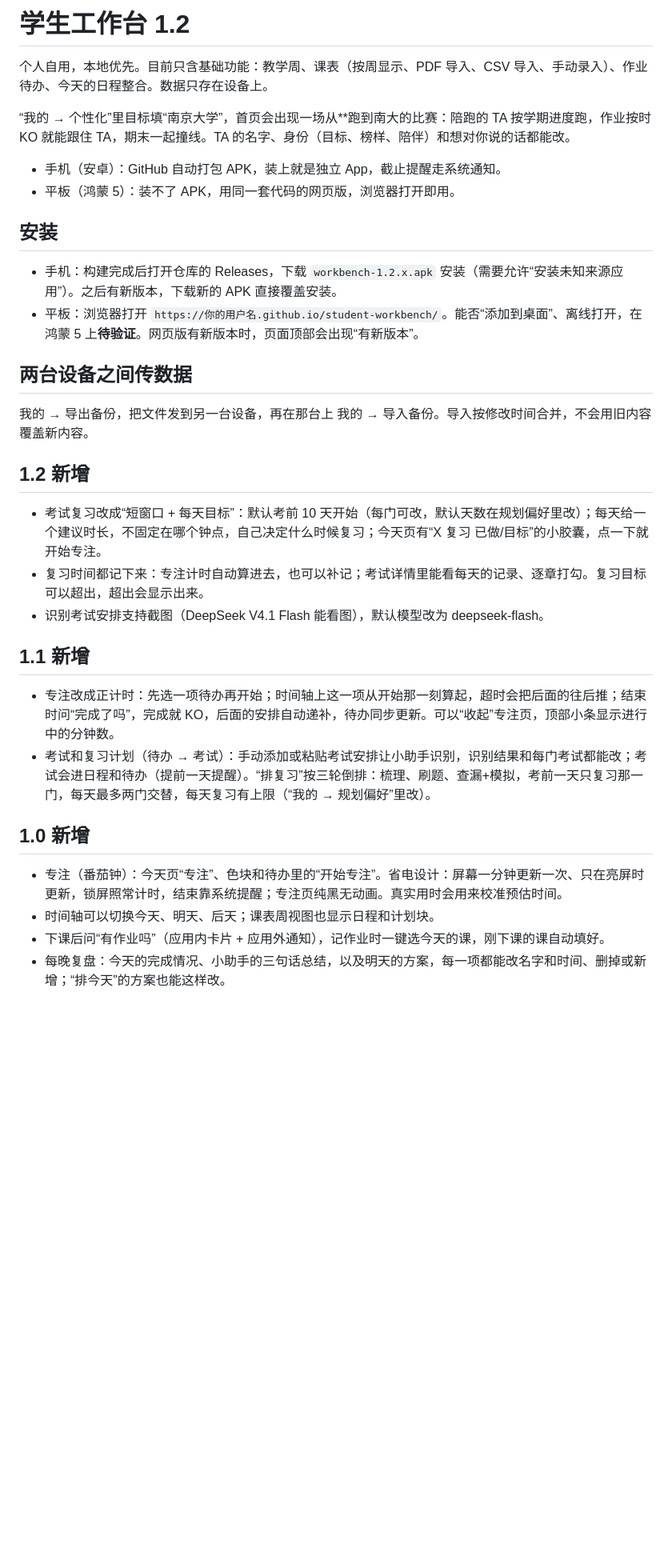
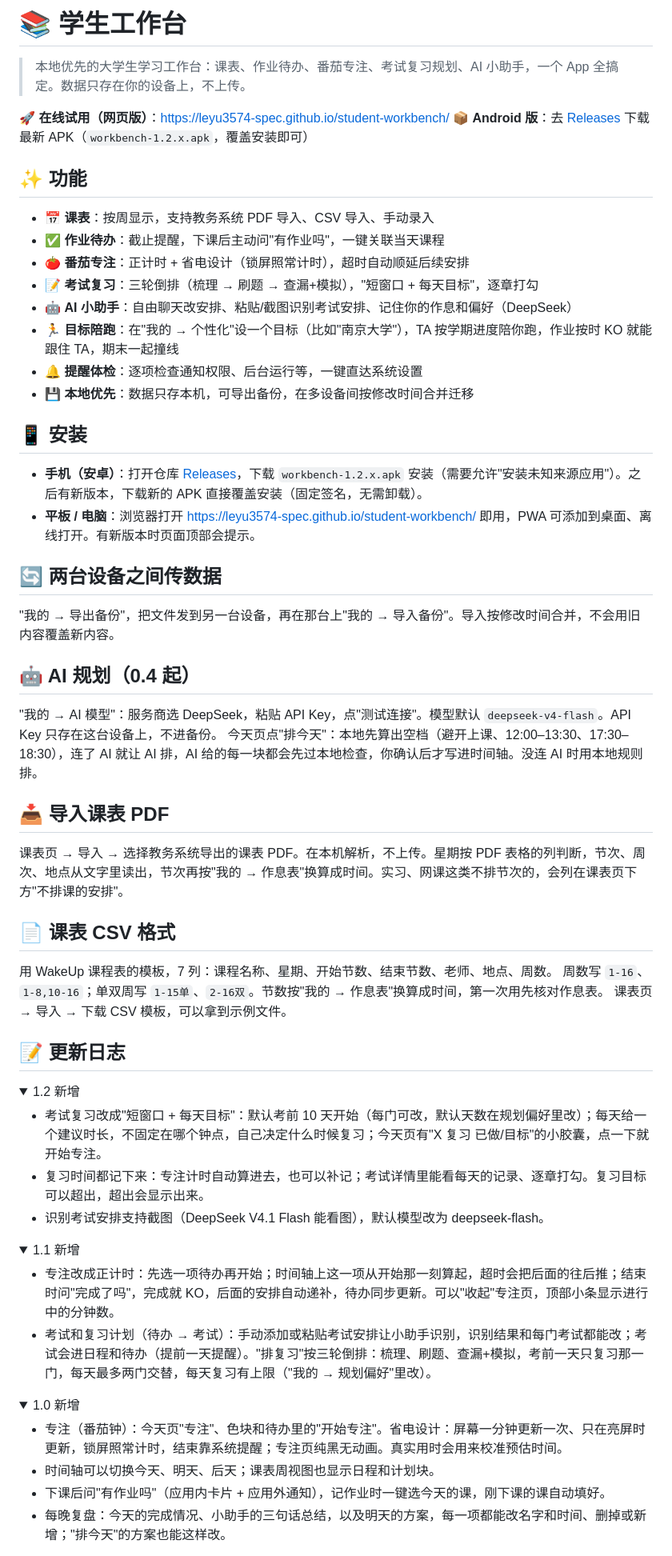
Before and after one commit to leyu3574-spec/student-workbench, a Markdown page: README.md, the part around one of its changes. Shown at 80% size. Drawn GitHub-style; folded sections open; blank space fills up the shorter version.

Commit message:
docs: 重构 README（功能总览/安装入口前置，更新日志折叠）

```diff
--- a/README.md
+++ b/README.md
@@ -1,37 +1,69 @@
-# 学生工作台 1.2
+# 📚 学生工作台
 
-个人自用，本地优先。目前只含基础功能：教学周、课表（按周显示、PDF 导入、CSV 导入、手动录入）、作业待办、今天的日程整合。数据只存在设备上。
+> 本地优先的大学生学习工作台：课表、作业待办、番茄专注、考试复习规划、AI 小助手，一个 App 全搞定。数据只存在你的设备上，不上传。
 
-“我的 → 个性化”里目标填“南京大学”，首页会出现一场从**跑到南大的比赛：陪跑的 TA 按学期进度跑，作业按时 KO 就能跟住 TA，期末一起撞线。TA 的名字、身份（目标、榜样、陪伴）和想对你说的话都能改。
+🚀 **在线试用（网页版）**：https://leyu3574-spec.github.io/student-workbench/
+📦 **Android 版**：去 [Releases](https://github.com/leyu3574-spec/student-workbench/releases) 下载最新 APK（`workbench-1.2.x.apk`，覆盖安装即可）
 
-- 手机（安卓）：GitHub 自动打包 APK，装上就是独立 App，截止提醒走系统通知。
-- 平板（鸿蒙 5）：装不了 APK，用同一套代码的网页版，浏览器打开即用。
+## ✨ 功能
 
+- 📅 **课表**：按周显示，支持教务系统 PDF 导入、CSV 导入、手动录入
+- ✅ **作业待办**：截止提醒，下课后主动问"有作业吗"，一键关联当天课程
+- 🍅 **番茄专注**：正计时 + 省电设计（锁屏照常计时），超时自动顺延后续安排
+- 📝 **考试复习**：三轮倒排（梳理 → 刷题 → 查漏+模拟），"短窗口 + 每天目标"，逐章打勾
+- 🤖 **AI 小助手**：自由聊天改安排、粘贴/截图识别考试安排、记住你的作息和偏好（DeepSeek）
+- 🏃 **目标陪跑**：在"我的 → 个性化"设一个目标（比如"南京大学"），TA 按学期进度陪你跑，作业按时 KO 就能跟住 TA，期末一起撞线
+- 🔔 **提醒体检**：逐项检查通知权限、后台运行等，一键直达系统设置
+- 💾 **本地优先**：数据只存本机，可导出备份，在多设备间按修改时间合并迁移
 
-## 安装
+## 📱 安装
 
-- 手机：构建完成后打开仓库的 Releases，下载 `workbench-1.2.x.apk` 安装（需要允许“安装未知来源应用”）。之后有新版本，下载新的 APK 直接覆盖安装。
-- 平板：浏览器打开 `https://你的用户名.github.io/student-workbench/`。能否“添加到桌面”、离线打开，在鸿蒙 5 上**待验证**。网页版有新版本时，页面顶部会出现“有新版本”。
+- **手机（安卓）**：打开仓库 [Releases](https://github.com/leyu3574-spec/student-workbench/releases)，下载 `workbench-1.2.x.apk` 安装（需要允许"安装未知来源应用"）。之后有新版本，下载新的 APK 直接覆盖安装（固定签名，无需卸载）。
+- **平板 / 电脑**：浏览器打开 https://leyu3574-spec.github.io/student-workbench/ 即用，PWA 可添加到桌面、离线打开。有新版本时页面顶部会提示。
 
-## 两台设备之间传数据
+## 🔄 两台设备之间传数据
 
-我的 → 导出备份，把文件发到另一台设备，再在那台上 我的 → 导入备份。导入按修改时间合并，不会用旧内容覆盖新内容。
+"我的 → 导出备份"，把文件发到另一台设备，再在那台上"我的 → 导入备份"。导入按修改时间合并，不会用旧内容覆盖新内容。
 
-## 1.2 新增
+## 🤖 AI 规划（0.4 起）
 
-- 考试复习改成“短窗口 + 每天目标”：默认考前 10 天开始（每门可改，默认天数在规划偏好里改）；每天给一个建议时长，不固定在哪个钟点，自己决定什么时候复习；今天页有“X 复习 已做/目标”的小胶囊，点一下就开始专注。
+"我的 → AI 模型"：服务商选 DeepSeek，粘贴 API Key，点"测试连接"。模型默认 `deepseek-v4-flash`。API Key 只存在这台设备上，不进备份。
+今天页点"排今天"：本地先算出空档（避开上课、12:00–13:30、17:30–18:30），连了 AI 就让 AI 排，AI 给的每一块都会先过本地检查，你确认后才写进时间轴。没连 AI 时用本地规则排。
+
+## 📥 导入课表 PDF
+
+课表页 → 导入 → 选择教务系统导出的课表 PDF。在本机解析，不上传。星期按 PDF 表格的列判断，节次、周次、地点从文字里读出，节次再按"我的 → 作息表"换算成时间。实习、网课这类不排节次的，会列在课表页下方"不排课的安排"。
+
+## 📄 课表 CSV 格式
+
+用 WakeUp 课程表的模板，7 列：课程名称、星期、开始节数、结束节数、老师、地点、周数。
+周数写 `1-16`、`1-8,10-16`；单双周写 `1-15单`、`2-16双`。节数按"我的 → 作息表"换算成时间，第一次用先核对作息表。
+课表页 → 导入 → 下载 CSV 模板，可以拿到示例文件。
+
+## 📝 更新日志
+
+<details>
+<summary>1.2 新增</summary>
+
+- 考试复习改成"短窗口 + 每天目标"：默认考前 10 天开始（每门可改，默认天数在规划偏好里改）；每天给一个建议时长，不固定在哪个钟点，自己决定什么时候复习；今天页有"X 复习 已做/目标"的小胶囊，点一下就开始专注。
 - 复习时间都记下来：专注计时自动算进去，也可以补记；考试详情里能看每天的记录、逐章打勾。复习目标可以超出，超出会显示出来。
 - 识别考试安排支持截图（DeepSeek V4.1 Flash 能看图），默认模型改为 deepseek-flash。
 
-## 1.1 新增
+</details>
 
-- 专注改成正计时：先选一项待办再开始；时间轴上这一项从开始那一刻算起，超时会把后面的往后推；结束时问“完成了吗”，完成就 KO，后面的安排自动递补，待办同步更新。可以“收起”专注页，顶部小条显示进行中的分钟数。
-- 考试和复习计划（待办 → 考试）：手动添加或粘贴考试安排让小助手识别，识别结果和每门考试都能改；考试会进日程和待办（提前一天提醒）。“排复习”按三轮倒排：梳理、刷题、查漏+模拟，考前一天只复习那一门，每天最多两门交替，每天复习有上限（“我的 → 规划偏好”里改）。
+<details>
+<summary>1.1 新增</summary>
 
-## 1.0 新增
+- 专注改成正计时：先选一项待办再开始；时间轴上这一项从开始那一刻算起，超时会把后面的往后推；结束时问"完成了吗"，完成就 KO，后面的安排自动递补，待办同步更新。可以"收起"专注页，顶部小条显示进行中的分钟数。
+- 考试和复习计划（待办 → 考试）：手动添加或粘贴考试安排让小助手识别，识别结果和每门考试都能改；考试会进日程和待办（提前一天提醒）。"排复习"按三轮倒排：梳理、刷题、查漏+模拟，考前一天只复习那一门，每天最多两门交替，每天复习有上限（"我的 → 规划偏好"里改）。
 
-- 专注（番茄钟）：今天页“专注”、色块和待办里的“开始专注”。省电设计：屏幕一分钟更新一次、只在亮屏时更新，锁屏照常计时，结束靠系统提醒；专注页纯黑无动画。真实用时会用来校准预估时间。
+</details>
+
+<details>
+<summary>1.0 新增</summary>
+
+- 专注（番茄钟）：今天页"专注"、色块和待办里的"开始专注"。省电设计：屏幕一分钟更新一次、只在亮屏时更新，锁屏照常计时，结束靠系统提醒；专注页纯黑无动画。真实用时会用来校准预估时间。
 - 时间轴可以切换今天、明天、后天；课表周视图也显示日程和计划块。
-- 下课后问“有作业吗”（应用内卡片 + 应用外通知），记作业时一键选今天的课，刚下课的课自动填好。
-- 每晚复盘：今天的完成情况、小助手的三句话总结，以及明天的方案，每一项都能改名字和时间、删掉或新增；“排今天”的方案也能这样改。
+- 下课后问"有作业吗"（应用内卡片 + 应用外通知），记作业时一键选今天的课，刚下课的课自动填好。
+- 每晚复盘：今天的完成情况、小助手的三句话总结，以及明天的方案，每一项都能改名字和时间、删掉或新增；"排今天"的方案也能这样改。
 
```
Also changed, not shown: other parts of README.md (+37 -36 lines).
